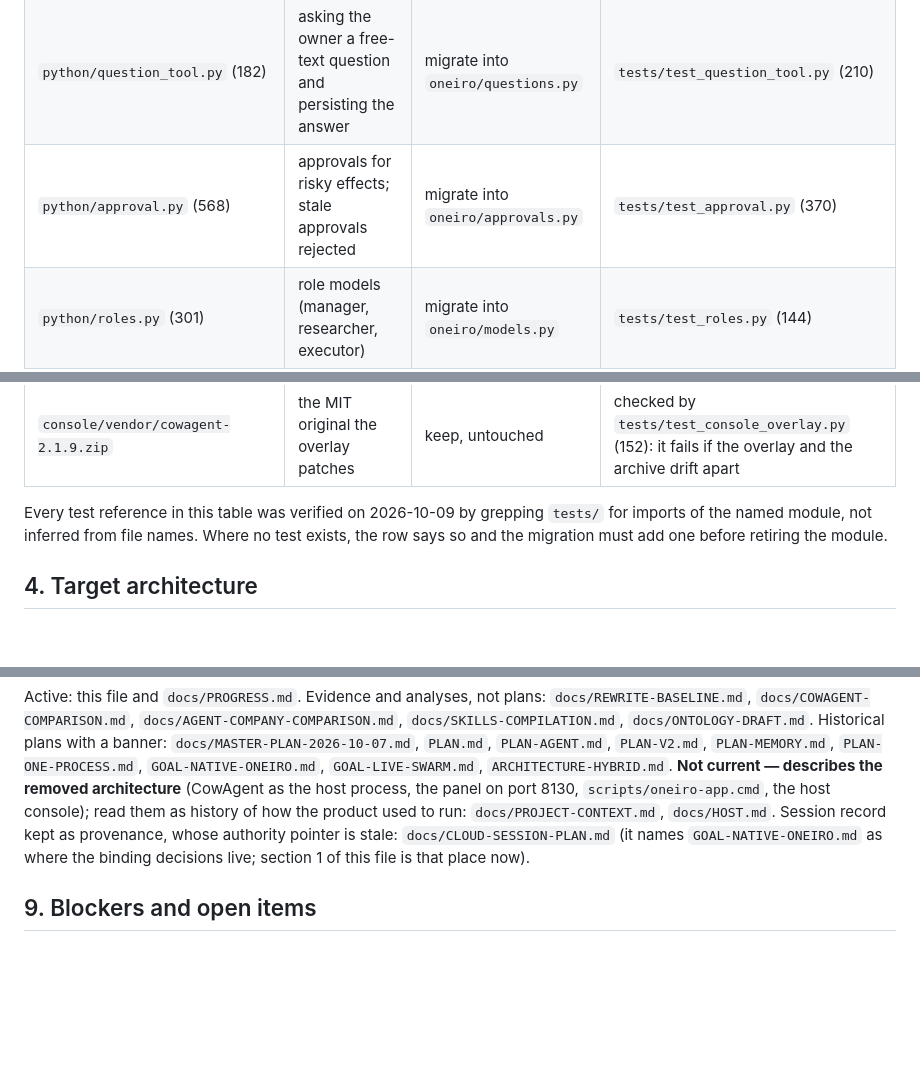
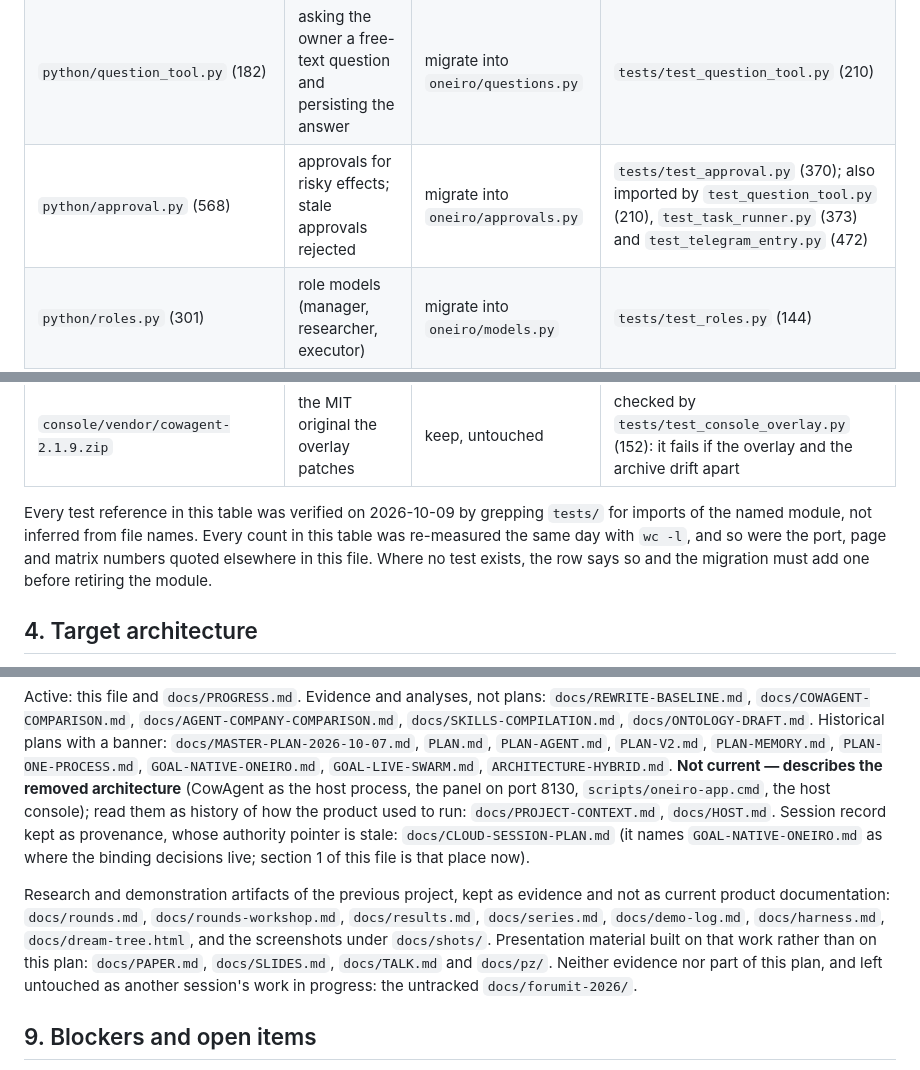
Before and after one commit to youlianvr/oneiro-ostis, a Markdown page: docs/MASTER-PLAN.md, 3 parts joined by grey strips. GitHub-like rendering; blank space fills up the shorter version.

Commit message:
Close the unchecked-number class in the plan of record
The surviving error was a line count, so every count, port and page claim in the
document was re-measured rather than only the table entry that was wrong. The
approval row now names all four suites that import it, and section 8 gives a
status to each document it used to leave unmentioned, so no reader has to guess
whether a file describes the current product.

Generated with Codebuff
Co-Authored-By: Codebuff <noreply@codebuff.com>

```diff
--- a/docs/MASTER-PLAN.md
+++ b/docs/MASTER-PLAN.md
@@ -52,7 +52,7 @@ migrated into the `oneiro` package as one control plane, not rebuilt.
 | `python/skills_index.py` (275) | deterministic skill-catalog ranking over `SKILL.md`, no network, no embeddings | migrate into `oneiro/skills.py` | `tests/test_skills_index.py` (205) |
 | `python/native/tools.py` (237) + `native/policy.py` (84) | trusted tool surface with scope: no unrestricted host shell, secret/config names refused | migrate into `oneiro/tools.py` | `native/policy.py`: `tests/test_native_service.py` (240), which exercises the allow/deny/ask decisions. `native/tools.py`: **no direct test** — no test imports it, and it is reached only through `native/service.py`. Its tests must be written during the migration. |
 | `python/question_tool.py` (182) | asking the owner a free-text question and persisting the answer | migrate into `oneiro/questions.py` | `tests/test_question_tool.py` (210) |
-| `python/approval.py` (568) | approvals for risky effects; stale approvals rejected | migrate into `oneiro/approvals.py` | `tests/test_approval.py` (370) |
+| `python/approval.py` (568) | approvals for risky effects; stale approvals rejected | migrate into `oneiro/approvals.py` | `tests/test_approval.py` (370); also imported by `test_question_tool.py` (210), `test_task_runner.py` (373) and `test_telegram_entry.py` (472) |
 | `python/roles.py` (301) | role models (manager, researcher, executor) | migrate into `oneiro/models.py` | `tests/test_roles.py` (144) |
 | `python/task_runner.py` (460), `worker.py` (460), `swarm.py` (236), `worktree_runner.py` (133), `life_loop.py` (528), `heartbeat.py` (198) | tasks, workers, initiative, scheduling | one runtime replaces them; retire after their tests pass against it | `tests/test_task_runner.py` (373), `test_worker.py` (245), `test_swarm_protocol.py` (169), `test_worktree_runner.py` (39), `test_life_loop.py` (239), `test_heartbeat.py` (170) |
 | `python/bridge.py` (1498) | old graph bridge | typed graph operations already live in `oneiro/query.py`, `store.py`, `records.py`; bridge is reference, then retired | `tests/test_bridge_vocabulary.py` (52), `test_bridge_writer_contracts.py` (566), `test_core_loop.py` (104), `test_life_loop.py` (239), `test_heartbeat.py` (170), `test_replay_exactness.py`, `test_replay_offline.py`, `test_dream_improves.py` (84), `test_two_rounds.py`, `test_workshop_dream.py`. `test_sc_graph_contract.py` does **not** import bridge — it covers `oneiro/sc_graph.py`. |
@@ -61,8 +61,10 @@ migrated into the `oneiro` package as one control plane, not rebuilt.
 | `console/vendor/cowagent-2.1.9.zip` | the MIT original the overlay patches | keep, untouched | checked by `tests/test_console_overlay.py` (152): it fails if the overlay and the archive drift apart |
 
 Every test reference in this table was verified on 2026-10-09 by grepping `tests/`
-for imports of the named module, not inferred from file names. Where no test
-exists, the row says so and the migration must add one before retiring the module.
+for imports of the named module, not inferred from file names. Every count in this
+table was re-measured the same day with `wc -l`, and so were the port, page and
+matrix numbers quoted elsewhere in this file. Where no test exists, the row says
+so and the migration must add one before retiring the module.
 
 ## 4. Target architecture
 
@@ -223,6 +225,15 @@ kept as provenance, whose authority pointer is stale: `docs/CLOUD-SESSION-PLAN.m
 (it names `GOAL-NATIVE-ONEIRO.md` as where the binding decisions live; section 1
 of this file is that place now).
 
+Research and demonstration artifacts of the previous project, kept as evidence and
+not as current product documentation: `docs/rounds.md`, `docs/rounds-workshop.md`,
+`docs/results.md`, `docs/series.md`, `docs/demo-log.md`, `docs/harness.md`,
+`docs/dream-tree.html`, and the screenshots under `docs/shots/`. Presentation
+material built on that work rather than on this plan: `docs/PAPER.md`,
+`docs/SLIDES.md`, `docs/TALK.md` and `docs/pz/`. Neither evidence nor part of this
+plan, and left untouched as another session's work in progress: the untracked
+`docs/forumit-2026/`.
+
 ## 9. Blockers and open items
 
 - A live model round trip from the installed copy still needs the owner's key
```
Also changed, not shown: other parts of docs/MASTER-PLAN.md (+1 -1 lines).
